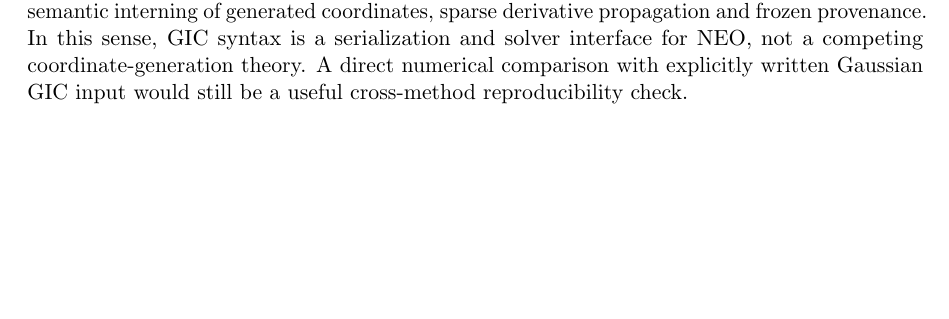
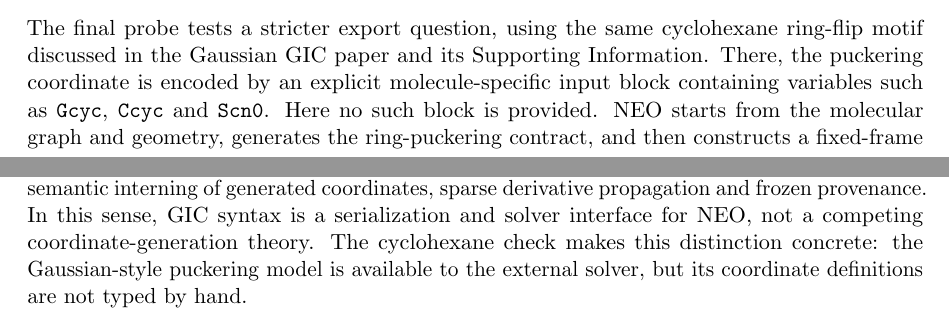
Before and after one commit to yogibubu/Smith, a LaTeX paper (main.tex): part of page 21 of 24 before the commit and two parts of pages 19 and 21 of 25 after it, the two joined at a grey line, cut at the place of the change, the shorter picture padded with empty space. Compiled offline with pdfLaTeX.

Commit message:
Add automatic cyclohexane puckering test

```diff
--- a/main.tex
+++ b/main.tex
@@ -1303,3 +1308,10 @@ energy profile.}
 
 \subsection{Portable Chair-to-Boat Puckering Export}
 
+The final probe tests a stricter export question, using the same cyclohexane
+ring-flip motif discussed in the Gaussian GIC paper and its Supporting
+Information.  There, the puckering coordinate is encoded by an explicit
+molecule-specific input block containing variables such as \texttt{Gcyc},
+\texttt{Ccyc} and \texttt{Scn0}.  Here no such block is provided.  \NEO\ starts
+from the molecular graph and geometry, generates the ring-puckering contract,
+and then constructs a fixed-frame cyclohexane puckering path from the chair
@@ -1385,9 +1396,10 @@ hand-writing molecule-specific GIC expressions?  Gaussian supplies a powerful
 expression and derivative language; \NEO\ supplies automatic construction,
 semantic interning of generated coordinates, sparse derivative propagation and
 frozen provenance.  In this sense, GIC syntax is a serialization and solver
-interface for \NEO, not a competing coordinate-generation theory.  A direct
-numerical comparison with explicitly written Gaussian GIC input would still be a
-useful cross-method reproducibility check.
+interface for \NEO, not a competing coordinate-generation theory.  The
+cyclohexane check makes this distinction concrete: the Gaussian-style puckering
+model is available to the external solver, but its coordinate definitions are
+not typed by hand.
 
 \subsection{Computational Cost and Remaining Validation}
 
```
Also changed, not shown: main.tex (18 more changed lines).
